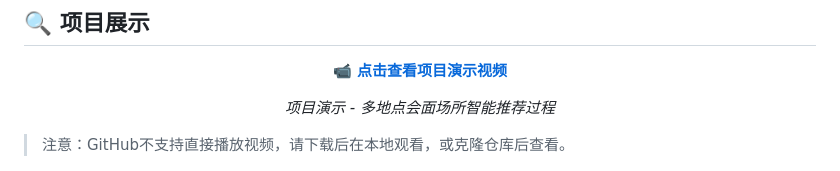
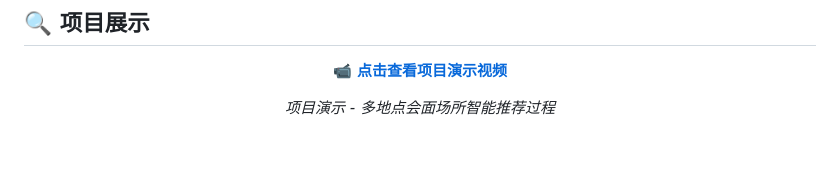
Before and after one commit to pholaa99/MeetSpotX, a Markdown page: README.md, the part around the change. Drawn GitHub-style; blank space fills up the shorter version.

```diff
--- a/README.md
+++ b/README.md
@@ -17,8 +17,6 @@
 <p align="center">
   <em>项目演示 - 多地点会面场所智能推荐过程</em>
 </p>
-
-> 注意：GitHub不支持直接播放视频，请下载后在本地观看，或克隆仓库后查看。
 
 <p align="center">
   <img src="docs/images/show1.png" alt="MeetSpot展示1" width="600">
```
